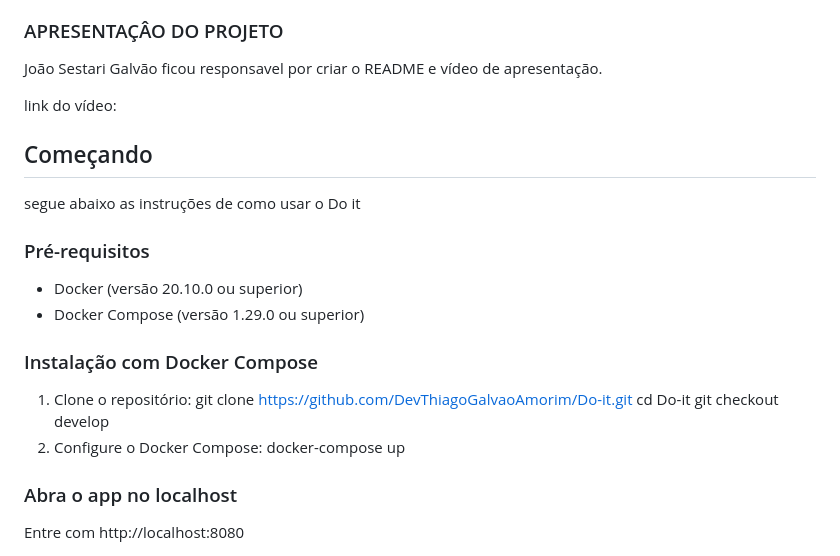
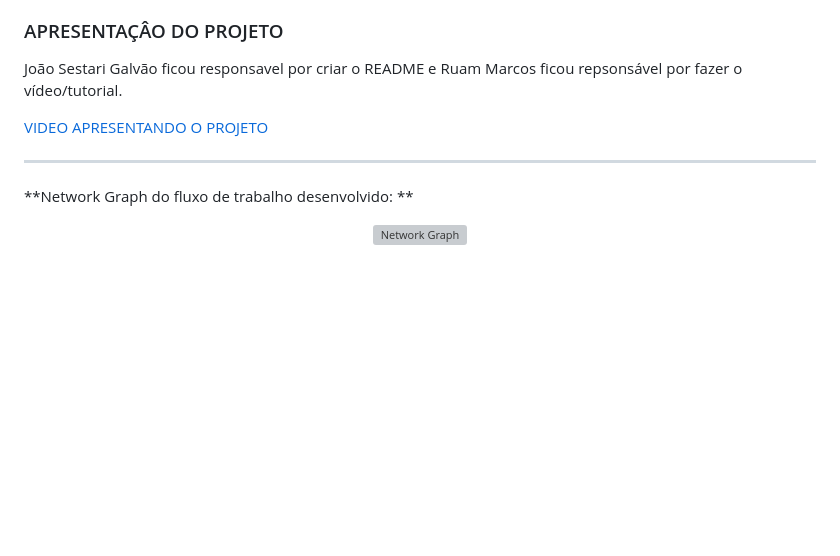
Before and after one commit to DevThiagoGalvaoAmorim/Do-it, a Markdown page: README.md, the part around the change. Rendered like a GitHub page; blank space fills up the shorter version; grey boxes are pictures that could not be loaded.

```diff
--- a/README.md
+++ b/README.md
@@ -82,26 +82,14 @@ Ruam Marcos Maciel dos Santos e Douglas Alves da Cruz ficaram responsaveis pelo
 Eles foram encarregados do desenvolvimento do banco de dados e da conexão (CRUD), assegurando que o trabalho do grupo fosse integrado de forma mais harmoniosa.  E ainda, foram desenvolvidos o sistema de login e o sistema de cadastro.
 
 ### APRESENTAÇÂO DO PROJETO
-João Sestari Galvão ficou responsavel por criar o README e vídeo de apresentação.
+João Sestari Galvão ficou responsavel por criar o README e Ruam Marcos ficou repsonsável por fazer o vídeo/tutorial.
 
-link do vídeo:
+[VIDEO APRESENTANDO O PROJETO](https://drive.google.com/file/d/1vYhDOM9LR5l7OAbotGXSv3w3WQ7gGpzS/view?usp=sharing)
 
-## Começando
-segue abaixo as instruções de como usar o Do it
+---
 
-### Pré-requisitos
-- Docker (versão 20.10.0 ou superior)
-- Docker Compose (versão 1.29.0 ou superior)
+**Network Graph do fluxo de trabalho desenvolvido: **
 
-### Instalação com Docker Compose
-
-1. Clone o repositório:
-   git clone https://github.com/DevThiagoGalvaoAmorim/Do-it.git
-   cd Do-it
-   git checkout develop
-2. Configure o Docker Compose:
-    docker-compose up
-
-### Abra o app no localhost
-
-Entre com http://localhost:8080
+<div align="center">
+  <img src="https://github.com/user-attachments/assets/344e42fd-a7e2-4a85-bedb-d73117c160c7" alt="Network Graph" />
+</div>
```
